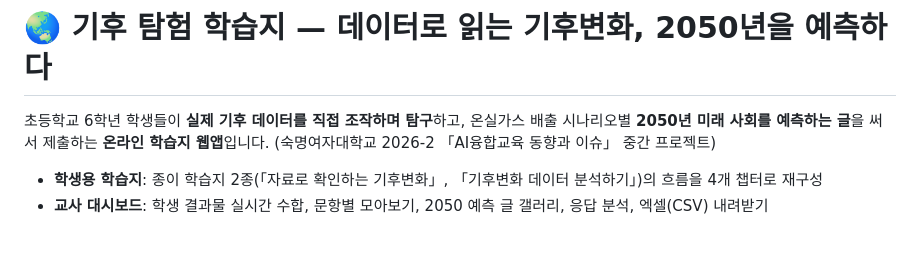
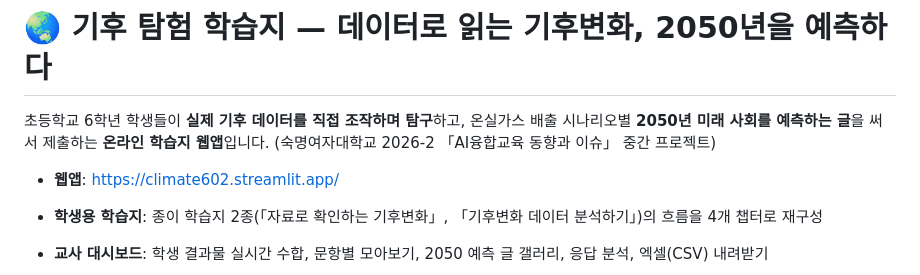
Before and after one commit to suimmme-ops/project2, a Markdown page: README.md, the part around the change. Rendered like a GitHub page; blank space fills up the shorter version.

Commit message:
README에 웹앱 주소 추가
Co-Authored-By: Claude Opus 5.5 <noreply@anthropic.com>
Claude-Session: https://claude.ai/code/session_01EwwVkSeQB2g6mBiXMZEGAf

```diff
--- a/README.md
+++ b/README.md
@@ -2,6 +2,8 @@
 
 초등학교 6학년 학생들이 **실제 기후 데이터를 직접 조작하며 탐구**하고, 온실가스 배출 시나리오별 **2050년 미래 사회를 예측하는 글**을 써서 제출하는 **온라인 학습지 웹앱**입니다.
 (숙명여자대학교 2026-2 「AI융합교육 동향과 이슈」 중간 프로젝트)
+
+- **웹앱**: https://climate602.streamlit.app/
 
 - **학생용 학습지**: 종이 학습지 2종(「자료로 확인하는 기후변화」, 「기후변화 데이터 분석하기」)의 흐름을 4개 챕터로 재구성
 - **교사 대시보드**: 학생 결과물 실시간 수합, 문항별 모아보기, 2050 예측 글 갤러리, 응답 분석, 엑셀(CSV) 내려받기
```
